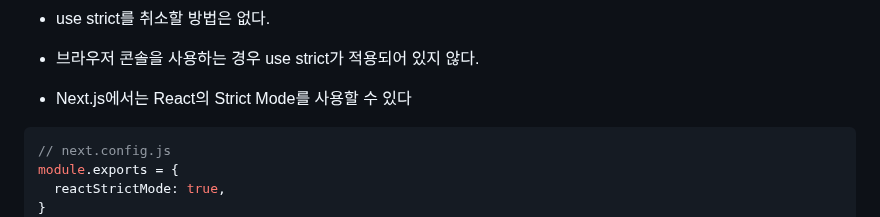
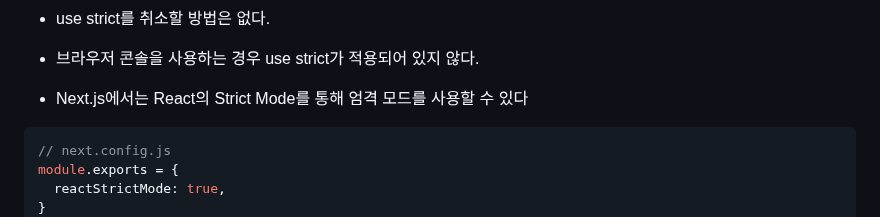
Before and after one commit to in-ch/modern-javascript, a Markdown page: README.md, the part around the change. Rendered like a GitHub page; folded sections open.

````diff
--- a/README.md
+++ b/README.md
@@ -34,7 +34,7 @@
  - use strict를 취소할 방법은 없다.
  - 브라우저 콘솔을 사용하는 경우 use strict가 적용되어 있지 않다.
 
- - Next.js에서는 React의 Strict Mode를 사용할 수 있다
+ - Next.js에서는 React의 Strict Mode를 통해 엄격 모드를 사용할 수 있다
  ```ts
  // next.config.js
  module.exports = {
````
